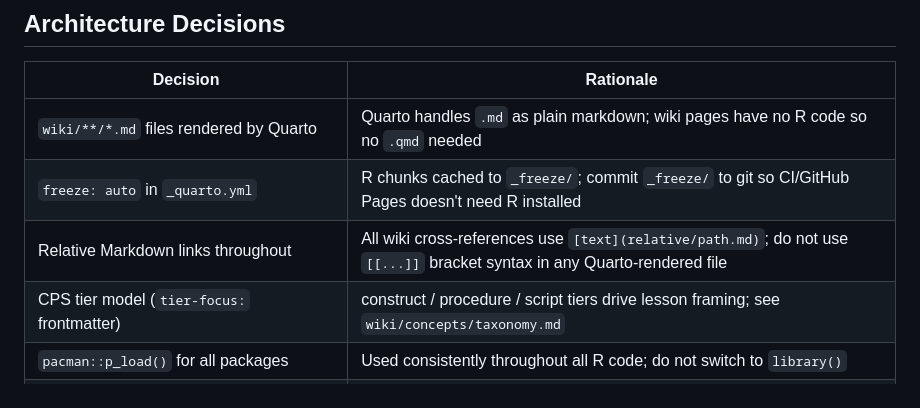
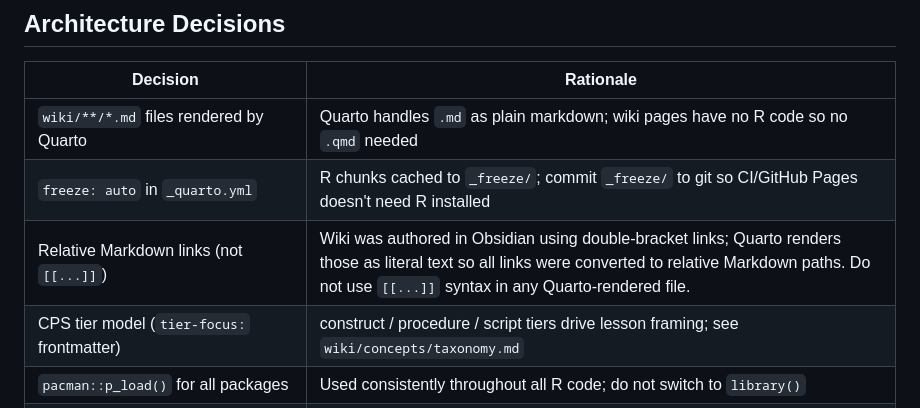
Before and after one commit to warrenrross/Stats_Wiki_Dojo_plus, a Markdown page: CLAUDE.md, the part around the change. Rendered like a GitHub page.

```diff
--- a/CLAUDE.md
+++ b/CLAUDE.md
@@ -61,7 +61,7 @@ quarto publish gh-pages
 |----------|-----------|
 | `wiki/**/*.md` files rendered by Quarto | Quarto handles `.md` as plain markdown; wiki pages have no R code so no `.qmd` needed |
 | `freeze: auto` in `_quarto.yml` | R chunks cached to `_freeze/`; commit `_freeze/` to git so CI/GitHub Pages doesn't need R installed |
-| Relative Markdown links throughout | All wiki cross-references use `[text](relative/path.md)`; do not use `[[...]]` bracket syntax in any Quarto-rendered file |
+| Relative Markdown links (not `[[...]]`) | Wiki was authored in Obsidian using double-bracket links; Quarto renders those as literal text so all links were converted to relative Markdown paths. Do not use `[[...]]` syntax in any Quarto-rendered file. |
 | CPS tier model (`tier-focus:` frontmatter) | construct / procedure / script tiers drive lesson framing; see `wiki/concepts/taxonomy.md` |
 | `pacman::p_load()` for all packages | Used consistently throughout all R code; do not switch to `library()` |
 | Root design docs excluded via `.quartoignore` + `render:` list | `knowledge-dimensions.md`, `living_textbook.md`, `llm-wiki.md`, `quarto_site_scaffold.md`, `CLAUDE_CODE_SPEC.md` are not rendered |
```
Also changed, not shown: README.md (+2 -2 lines).
